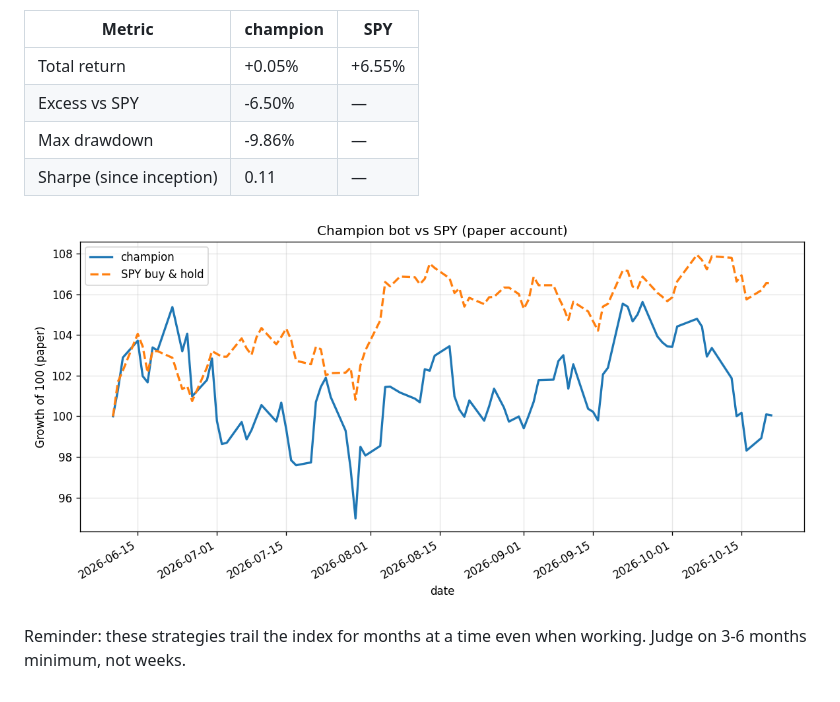
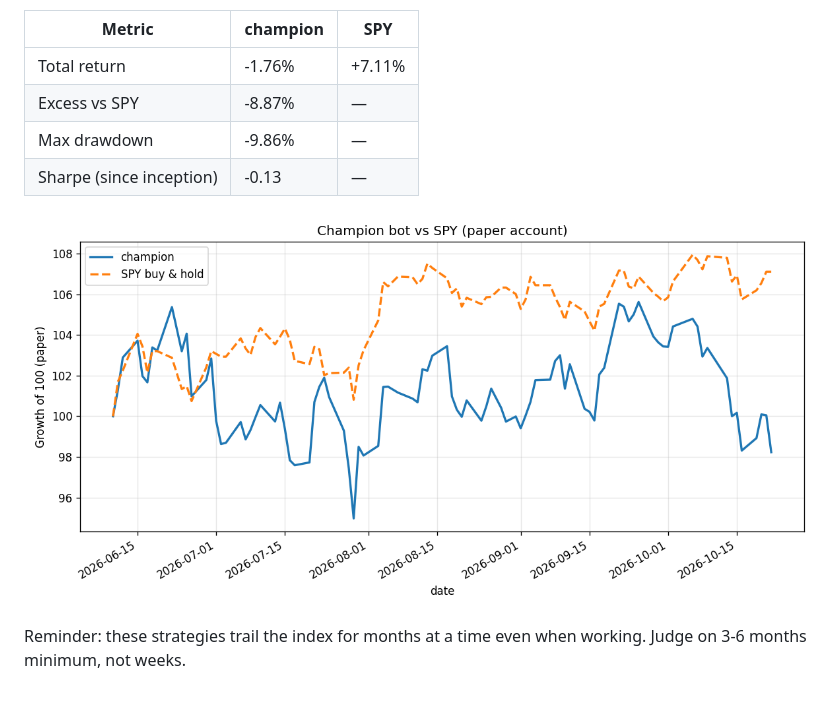
Before and after one commit to andrewr1991/stock-trader, a Markdown page: reports/performance.md, the part around the change printed below. GitHub-like rendering; pictures changed too: reports/performance.png.

Commit message:
journal: 2026-10-22

```diff
--- a/reports/performance.md
+++ b/reports/performance.md
@@ -4,10 +4,10 @@ _Last updated: 2026-10-21 22:35 UTC · live for 133 days · equity $100,172_
 
 | Metric | champion | SPY |
 |---|---|---|
-| Total return | +0.05% | +6.55% |
-| Excess vs SPY | -6.50% | — |
+| Total return | -1.76% | +7.11% |
+| Excess vs SPY | -8.87% | — |
 | Max drawdown | -9.86% | — |
-| Sharpe (since inception) | 0.11 | — |
+| Sharpe (since inception) | -0.13 | — |
 
 ![champion vs SPY](performance.png)
 
```
Also changed, not shown: other parts of reports/performance.md (+1 -1 lines), 1 other file.
